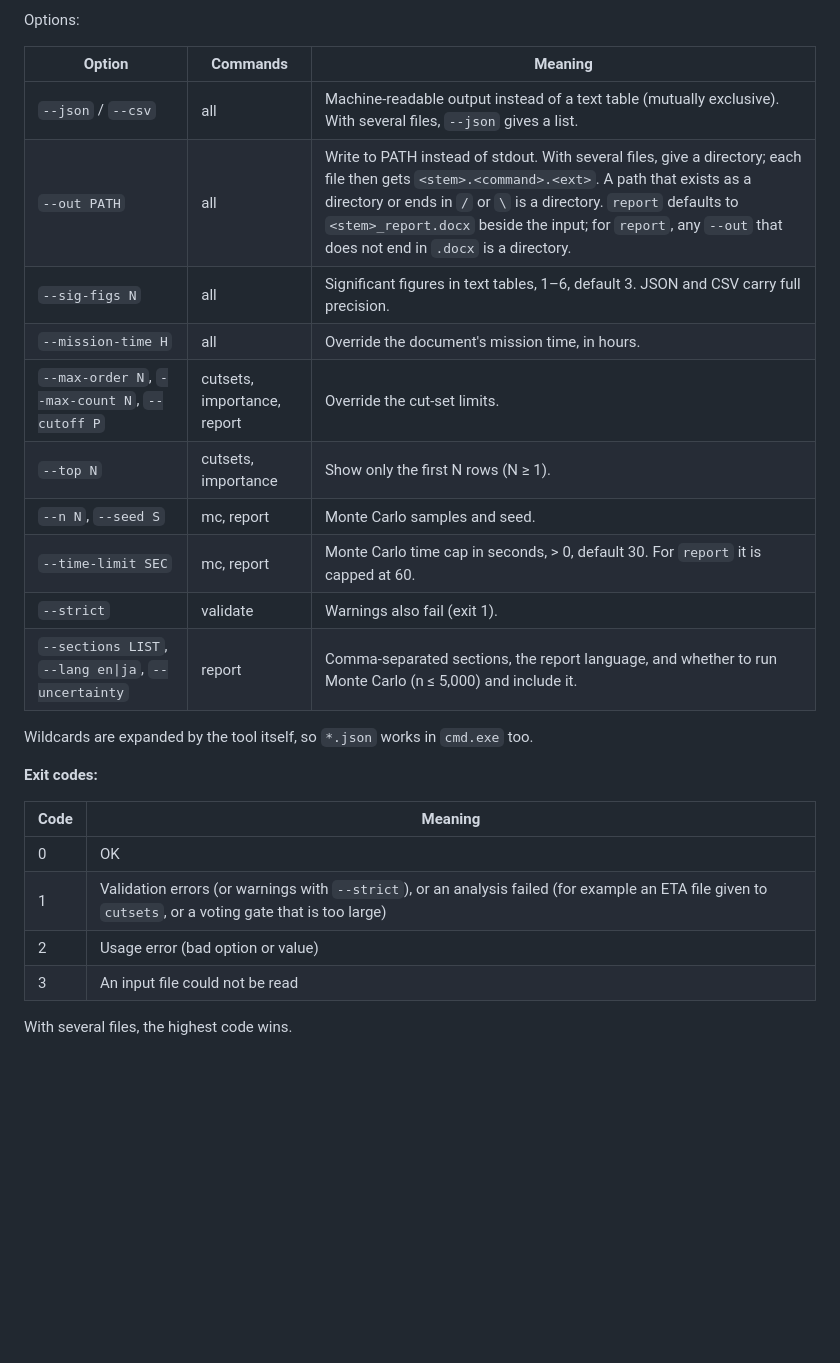
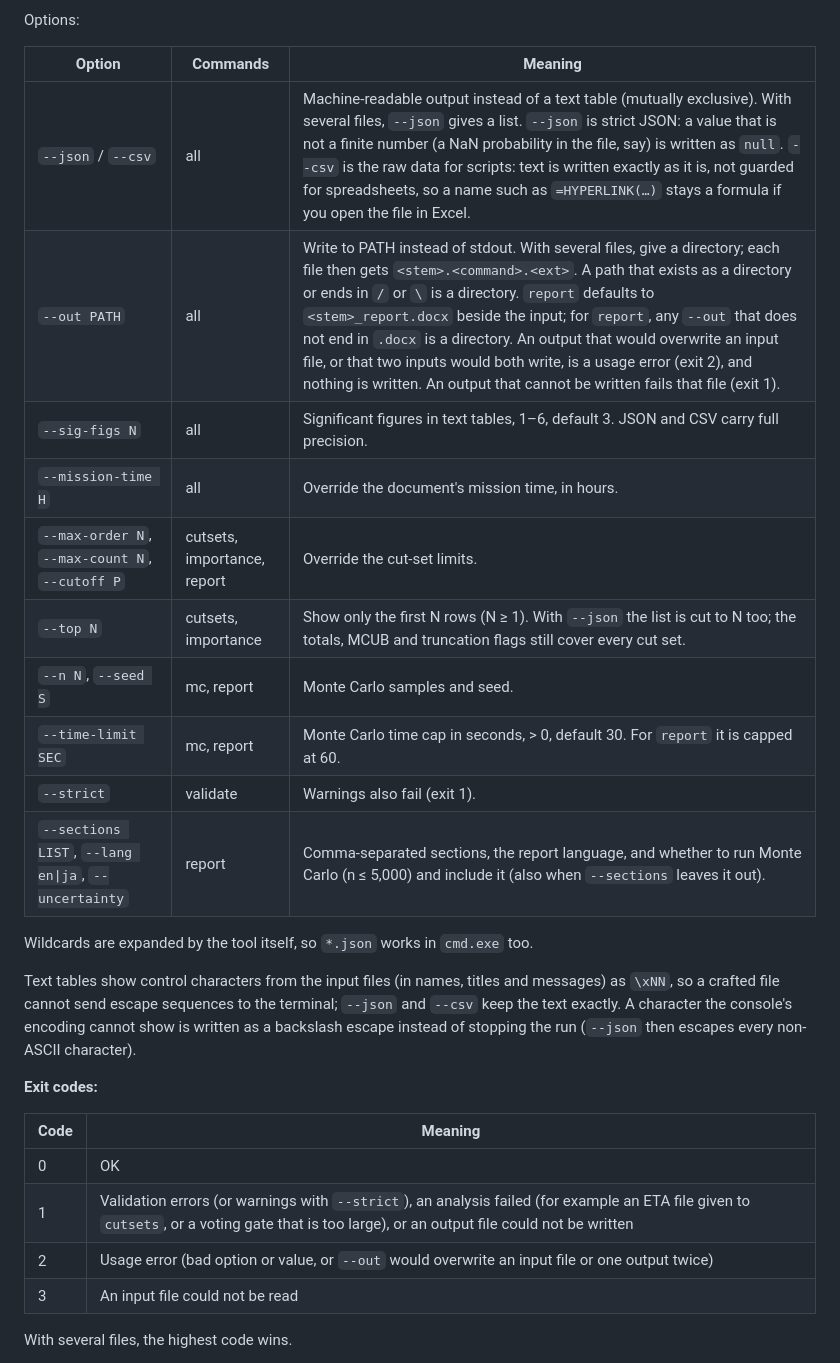
Before and after one commit to Gertrud-Violett/FTA_Editor, a Markdown page: docs/USER_GUIDE.md, the part around the change. GitHub-like rendering; blank space fills up the shorter version.

Commit message:
docs: document the sprint-1 CLI changes
Checked against cli.py on main and by running the CLI:

- `--out` that would overwrite an input, or one output written by two
  inputs, is exit 2 with nothing written; an output that cannot be
  written fails that file (exit 1).
- `--json` is strict JSON: NaN/Infinity are written as null.
- `--top` is honoured with `--json` (totals still cover every set).
- Text tables show control characters from the files as \xNN; --json
  and --csv keep the text exactly. An unencodable character becomes a
  backslash escape instead of a traceback.
- `--csv` is the raw data contract: cells are not spreadsheet-escaped,
  so "=HYPERLINK(...)" is written as is.
- `--uncertainty` adds the section to an explicit --sections list.

Co-Authored-By: Claude Opus 5.5 <noreply@anthropic.com>
Claude-Session: https://claude.ai/code/session_01LGfWEywzG1o4Afze3bLV9h

```diff
--- a/docs/USER_GUIDE.md
+++ b/docs/USER_GUIDE.md
@@ -1130,26 +1130,32 @@ Options:
 
 | Option | Commands | Meaning |
 |---|---|---|
-| `--json` / `--csv` | all | Machine-readable output instead of a text table (mutually exclusive). With several files, `--json` gives a list. |
-| `--out PATH` | all | Write to PATH instead of stdout. With several files, give a directory; each file then gets `<stem>.<command>.<ext>`. A path that exists as a directory or ends in `/` or `\` is a directory. `report` defaults to `<stem>_report.docx` beside the input; for `report`, any `--out` that does not end in `.docx` is a directory. |
+| `--json` / `--csv` | all | Machine-readable output instead of a text table (mutually exclusive). With several files, `--json` gives a list. `--json` is strict JSON: a value that is not a finite number (a NaN probability in the file, say) is written as `null`. `--csv` is the raw data for scripts: text is written exactly as it is, not guarded for spreadsheets, so a name such as `=HYPERLINK(…)` stays a formula if you open the file in Excel. |
+| `--out PATH` | all | Write to PATH instead of stdout. With several files, give a directory; each file then gets `<stem>.<command>.<ext>`. A path that exists as a directory or ends in `/` or `\` is a directory. `report` defaults to `<stem>_report.docx` beside the input; for `report`, any `--out` that does not end in `.docx` is a directory. An output that would overwrite an input file, or that two inputs would both write, is a usage error (exit 2), and nothing is written. An output that cannot be written fails that file (exit 1). |
 | `--sig-figs N` | all | Significant figures in text tables, 1–6, default 3. JSON and CSV carry full precision. |
 | `--mission-time H` | all | Override the document's mission time, in hours. |
 | `--max-order N`, `--max-count N`, `--cutoff P` | cutsets, importance, report | Override the cut-set limits. |
-| `--top N` | cutsets, importance | Show only the first N rows (N ≥ 1). |
+| `--top N` | cutsets, importance | Show only the first N rows (N ≥ 1). With `--json` the list is cut to N too; the totals, MCUB and truncation flags still cover every cut set. |
 | `--n N`, `--seed S` | mc, report | Monte Carlo samples and seed. |
 | `--time-limit SEC` | mc, report | Monte Carlo time cap in seconds, > 0, default 30. For `report` it is capped at 60. |
 | `--strict` | validate | Warnings also fail (exit 1). |
-| `--sections LIST`, `--lang en\|ja`, `--uncertainty` | report | Comma-separated sections, the report language, and whether to run Monte Carlo (n ≤ 5,000) and include it. |
+| `--sections LIST`, `--lang en\|ja`, `--uncertainty` | report | Comma-separated sections, the report language, and whether to run Monte Carlo (n ≤ 5,000) and include it (also when `--sections` leaves it out). |
 
 Wildcards are expanded by the tool itself, so `*.json` works in `cmd.exe` too.
+
+Text tables show control characters from the input files (in names, titles
+and messages) as `\xNN`, so a crafted file cannot send escape sequences to
+the terminal; `--json` and `--csv` keep the text exactly. A character the
+console's encoding cannot show is written as a backslash escape instead of
+stopping the run (`--json` then escapes every non-ASCII character).
 
 **Exit codes:**
 
 | Code | Meaning |
 |---|---|
 | 0 | OK |
-| 1 | Validation errors (or warnings with `--strict`), or an analysis failed (for example an ETA file given to `cutsets`, or a voting gate that is too large) |
-| 2 | Usage error (bad option or value) |
+| 1 | Validation errors (or warnings with `--strict`), an analysis failed (for example an ETA file given to `cutsets`, or a voting gate that is too large), or an output file could not be written |
+| 2 | Usage error (bad option or value, or `--out` would overwrite an input file or one output twice) |
 | 3 | An input file could not be read |
 
 With several files, the highest code wins.
```
